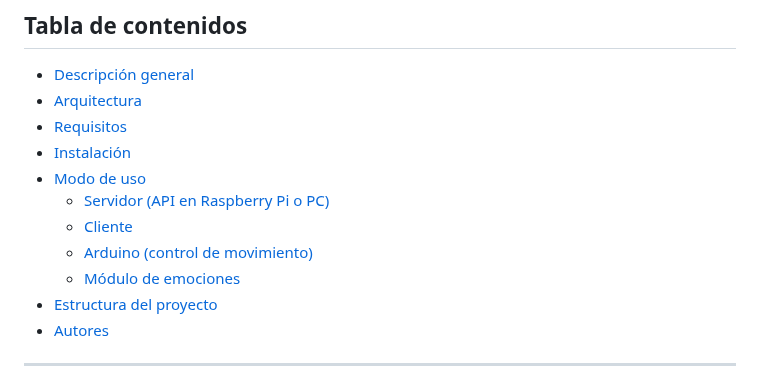
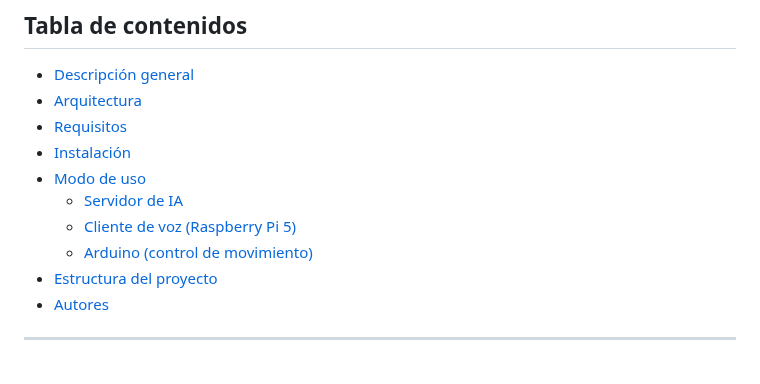
Before and after one commit to ayrtonmo/kubibot, a Markdown page: README.md, the part around the change. Rendered like a GitHub page.

Commit message:
fix: arreglo en docs

```diff
--- a/README.md
+++ b/README.md
@@ -20,10 +20,9 @@ Proyecto realizado para el curso de 'Taller de Integración I'.
 - [Requisitos](#requisitos)
 - [Instalación](#instalación)
 - [Modo de uso](#modo-de-uso)
-	- [Servidor (API en Raspberry Pi o PC)](#servidor-api-en-raspberry-pi-o-pc)
-	- [Cliente](#cliente)
+	- [Servidor de IA](#servidor-de-ia)
+	- [Cliente de voz (Raspberry Pi 5)](#cliente-de-voz-raspberry-pi-5)
 	- [Arduino (control de movimiento)](#arduino-control-de-movimiento)
-	- [Módulo de emociones](#módulo-de-emociones)
 - [Estructura del proyecto](#estructura-del-proyecto)
 - [Autores](#autores)
 
```
